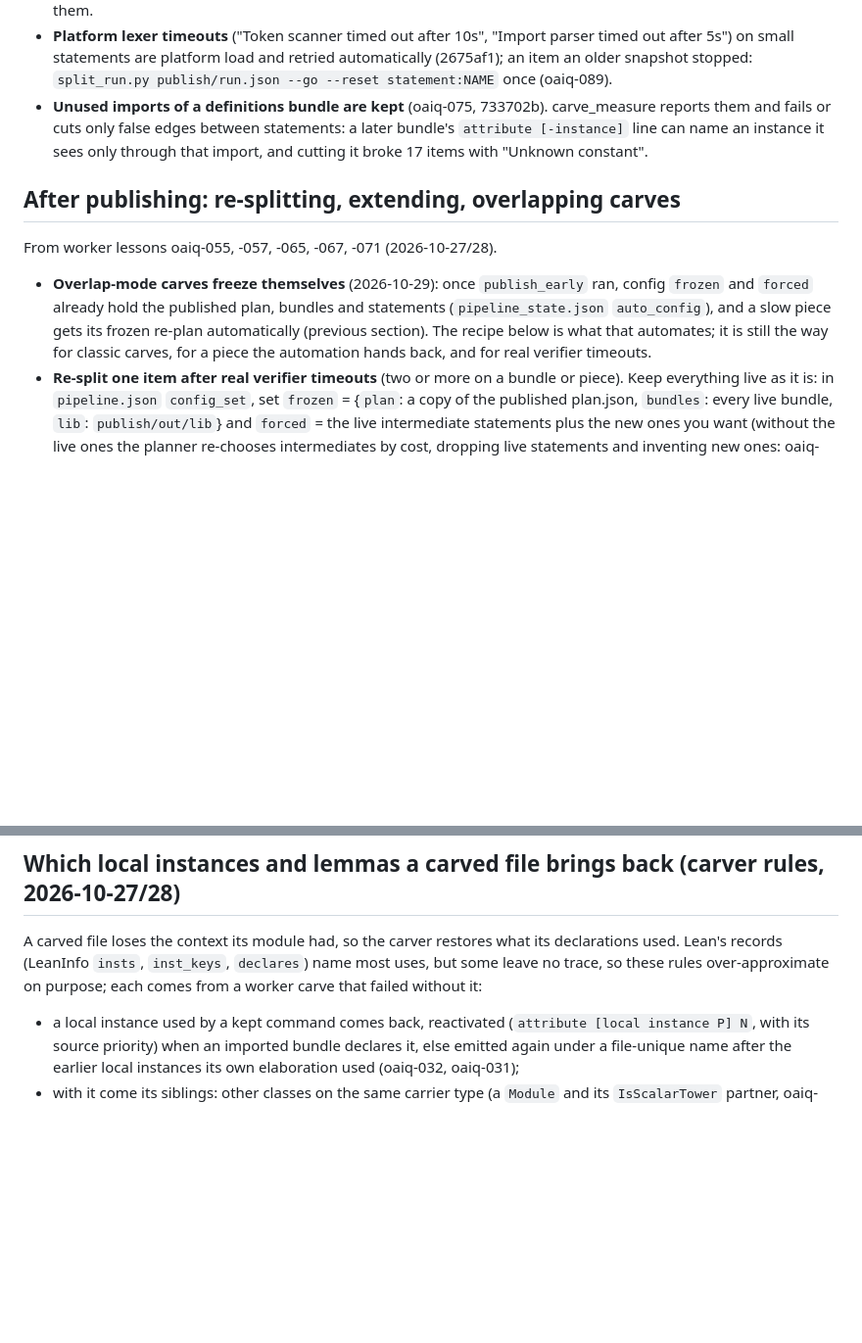
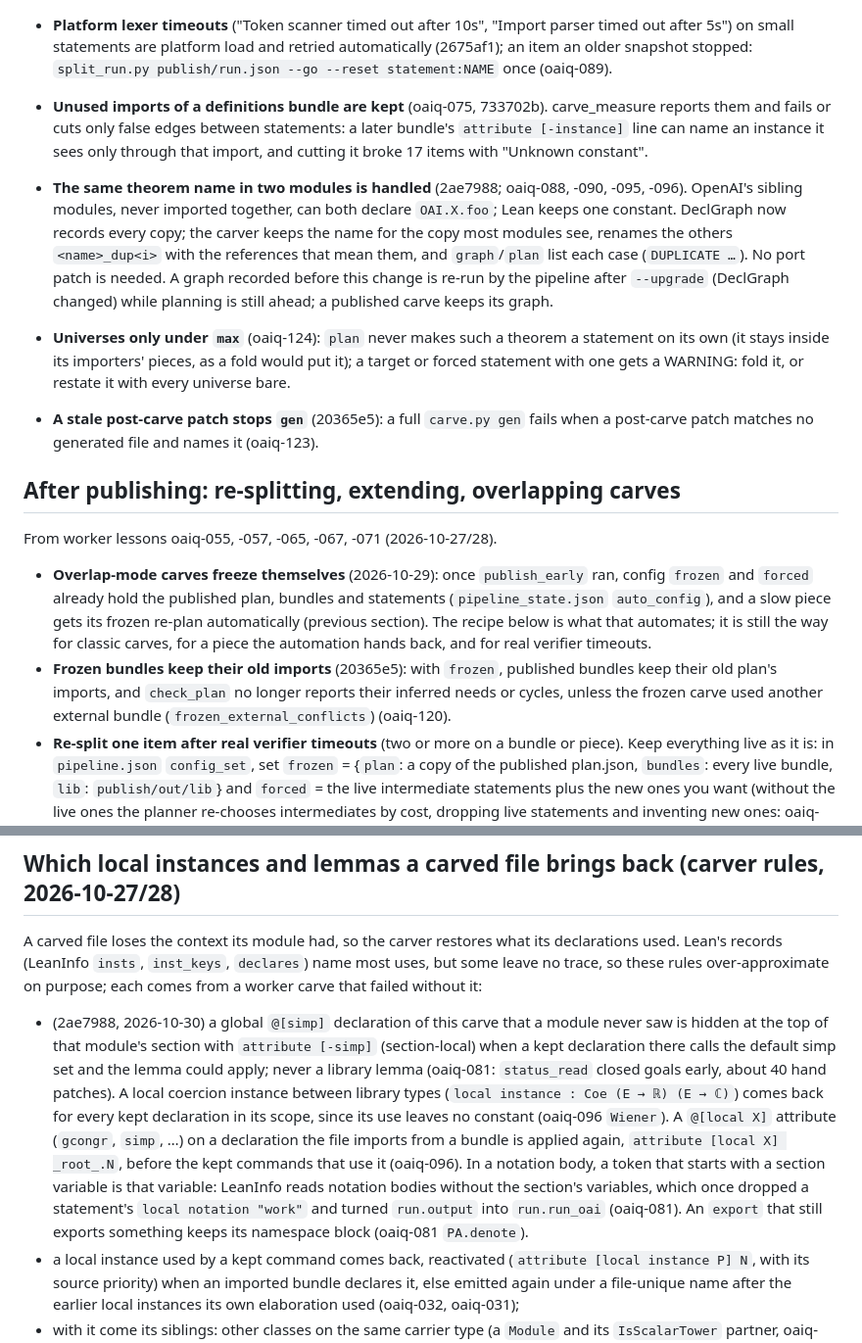
Before and after one commit to dbenbenn/claude-skills-public, a Markdown page: prove2me/references/openai-ports.md, 2 parts joined by grey strips. Shown at 98% size. Rendered like a GitHub page; blank space fills up the shorter version.

Commit message:
references: carver fixes of 2026-10-30 (duplicate names, simp hiding, local coercions/attributes, max-only universes, stale patches, frozen imports)
Co-Authored-By: Claude Opus 5.5 <noreply@anthropic.com>

```diff
--- a/prove2me/references/openai-ports.md
+++ b/prove2me/references/openai-ports.md
@@ -728,6 +728,18 @@ back WA. The lessons:
   or cuts only false edges between statements: a later bundle's `attribute [-instance]` line can name an
   instance it sees only through that import, and cutting it broke 17 items with "Unknown constant".
 
+- **The same theorem name in two modules is handled** (2ae7988; oaiq-088, -090, -095, -096). OpenAI's sibling
+  modules, never imported together, can both declare `OAI.X.foo`; Lean keeps one constant. DeclGraph now records
+  every copy; the carver keeps the name for the copy most modules see, renames the others `<name>_dup<i>` with the
+  references that mean them, and `graph`/`plan` list each case (`DUPLICATE …`). No port patch is needed. A graph
+  recorded before this change is re-run by the pipeline after `--upgrade` (DeclGraph changed) while planning is
+  still ahead; a published carve keeps its graph.
+- **Universes only under `max`** (oaiq-124): `plan` never makes such a theorem a statement on its own (it stays
+  inside its importers' pieces, as a fold would put it); a target or forced statement with one gets a WARNING:
+  fold it, or restate it with every universe bare.
+- **A stale post-carve patch stops `gen`** (20365e5): a full `carve.py gen` fails when a post-carve patch matches
+  no generated file and names it (oaiq-123).
+
 ## After publishing: re-splitting, extending, overlapping carves
 
 From worker lessons oaiq-055, -057, -065, -067, -071 (2026-10-27/28).
@@ -736,6 +748,9 @@ From worker lessons oaiq-055, -057, -065, -067, -071 (2026-10-27/28).
   already hold the published plan, bundles and statements (`pipeline_state.json` `auto_config`), and a slow piece
   gets its frozen re-plan automatically (previous section). The recipe below is what that automates; it is still
   the way for classic carves, for a piece the automation hands back, and for real verifier timeouts.
+- **Frozen bundles keep their old imports** (20365e5): with `frozen`, published bundles keep their old plan's
+  imports, and `check_plan` no longer reports their inferred needs or cycles, unless the frozen carve used another
+  external bundle (`frozen_external_conflicts`) (oaiq-120).
 - **Re-split one item after real verifier timeouts** (two or more on a bundle or piece). Keep everything
   live as it is: in `pipeline.json` `config_set`, set `frozen` = {`plan`: a copy of the published
   plan.json, `bundles`: every live bundle, `lib`: `publish/out/lib`} and `forced` = the live intermediate
@@ -835,6 +850,17 @@ From worker lessons oaiq-055, -057, -065, -067, -071 (2026-10-27/28).
 A carved file loses the context its module had, so the carver restores what its declarations used.
 Lean's records (LeanInfo `insts`, `inst_keys`, `declares`) name most uses, but some leave no trace, so
 these rules over-approximate on purpose; each comes from a worker carve that failed without it:
+- (2ae7988, 2026-10-30) a global `@[simp]` declaration of this carve that a module never saw is hidden at the
+  top of that module's section with `attribute [-simp]` (section-local) when a kept declaration there calls the
+  default simp set and the lemma could apply; never a library lemma (oaiq-081: `status_read` closed goals
+  early, about 40 hand patches). A local coercion instance between library types (`local instance : Coe (E → ℝ)
+  (E → ℂ)`) comes back for every kept declaration in its scope, since its use leaves no constant (oaiq-096
+  `Wiener`). A `@[local X]` attribute (`gcongr`, `simp`, …) on a declaration the file imports from a bundle is
+  applied again, `attribute [local X] _root_.N`, before the kept commands that use it (oaiq-096). In a notation
+  body, a token that starts with a section variable is that variable: LeanInfo reads notation bodies without
+  the section's variables, which once dropped a statement's `local notation "work"` and turned `run.output`
+  into `run.run_oai` (oaiq-081). An `export` that still exports something keeps its namespace block (oaiq-081
+  `PA.denote`).
 - a local instance used by a kept command comes back, reactivated (`attribute [local instance P] N`,
   with its source priority) when an imported bundle declares it, else emitted again under a file-unique
   name after the earlier local instances its own elaboration used (oaiq-032, oaiq-031);
```
